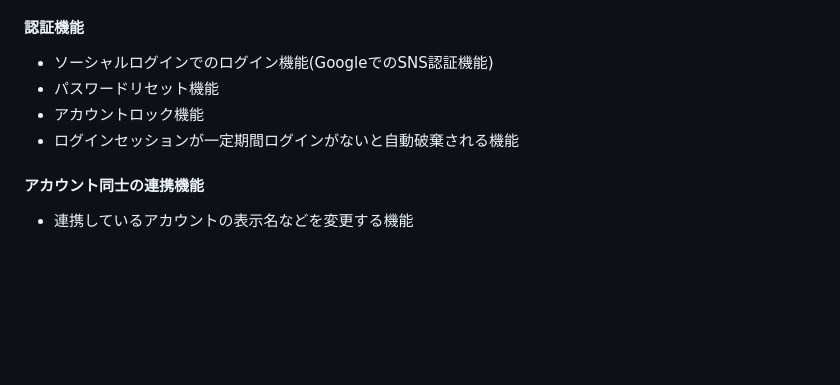
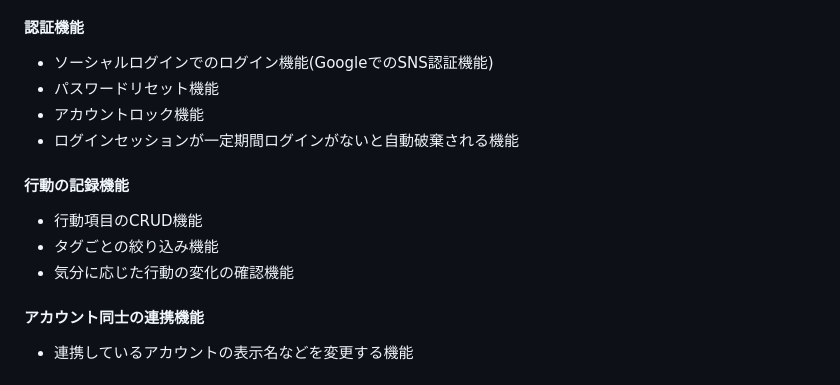
Before and after one commit to due-it-you/namimiru, a Markdown page: README.md, the part around the change. Drawn GitHub-style; blank space fills up the shorter version.

```diff
--- a/README.md
+++ b/README.md
@@ -61,6 +61,11 @@ UI/UX面に関しても、本サービスは都度母親からのフィードバ
 - アカウントロック機能
 - ログインセッションが一定期間ログインがないと自動破棄される機能
 
+#### 行動の記録機能
+- 行動項目のCRUD機能
+- タグごとの絞り込み機能
+- 気分に応じた行動の変化の確認機能
+
 #### アカウント同士の連携機能
 - 連携しているアカウントの表示名などを変更する機能
 
```
